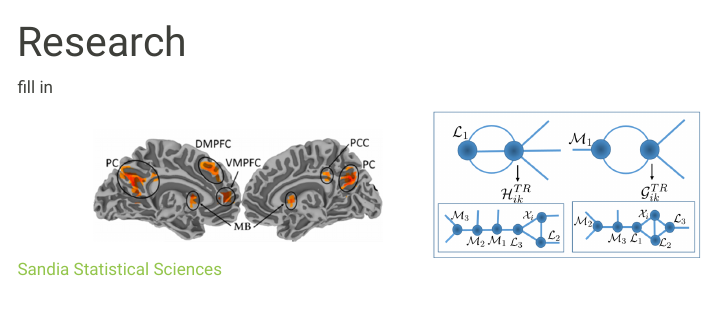
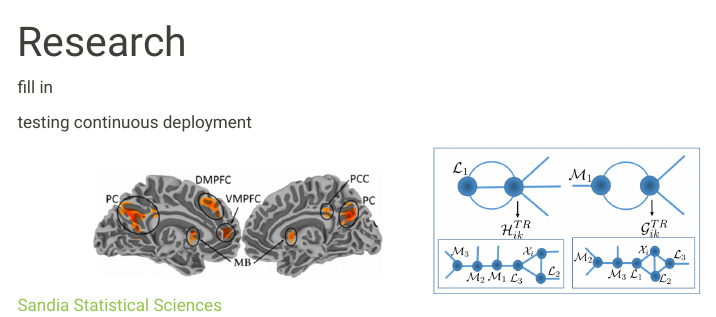
Before and after one commit to carlos-llosa/website, a Quarto document (research.qmd): the page in a window 1100 px wide, from its top. Rendered offline with R 4.5, knitr and Pandoc in place of Quarto, with nearby package versions; menus at the side of the page are left out.

Commit message:
testing continuous deployment

```diff
--- a/research.qmd
+++ b/research.qmd
@@ -4,6 +4,8 @@ title: "Research"
 
 fill in
 
+testing continuous deployment
+
 <center><img src="images/ResearchFigure.png" alt="kinematics" style="width:80%; border:0px solid"></center>
 
 [Sandia Statistical Sciences](http://www.sandia.gov/statistics/)
```
